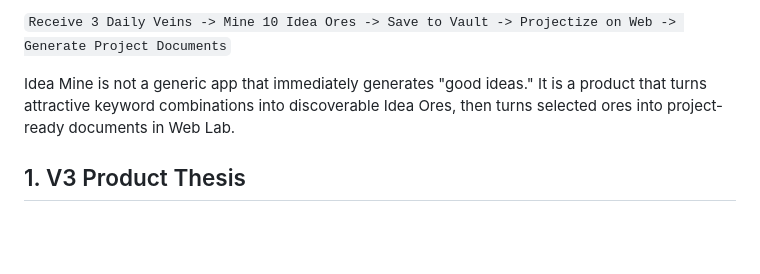
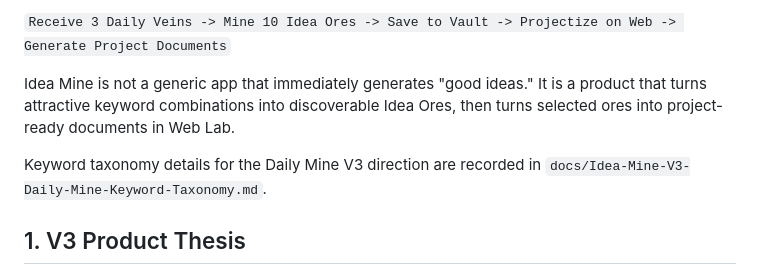
Before and after one commit to ming2tofu33/Idea-Mine, a Markdown page: docs/Idea-Mine-V3-Idea-Ore-MVP.md, the part around the change. Rendered like a GitHub page; blank space fills up the shorter version.

Commit message:
docs: define daily mine keyword taxonomy

```diff
--- a/docs/Idea-Mine-V3-Idea-Ore-MVP.md
+++ b/docs/Idea-Mine-V3-Idea-Ore-MVP.md
@@ -7,6 +7,8 @@ This document is the product direction source for Idea Mine V3. It resets the MV
 `Receive 3 Daily Veins -> Mine 10 Idea Ores -> Save to Vault -> Projectize on Web -> Generate Project Documents`
 
 Idea Mine is not a generic app that immediately generates "good ideas." It is a product that turns attractive keyword combinations into discoverable Idea Ores, then turns selected ores into project-ready documents in Web Lab.
+
+Keyword taxonomy details for the Daily Mine V3 direction are recorded in `docs/Idea-Mine-V3-Daily-Mine-Keyword-Taxonomy.md`.
 
 ## 1. V3 Product Thesis
 
```
Also changed, not shown: docs/Idea-Mine-V3-Daily-Mine-Keyword-Taxonomy.md (added, +568 -0 lines).
